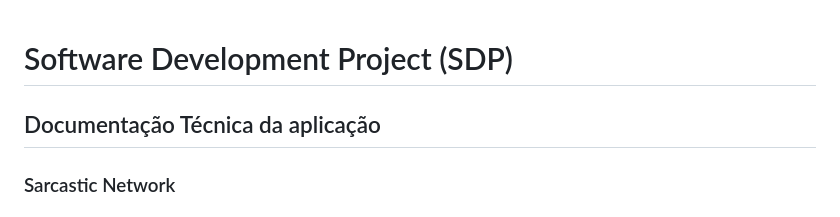
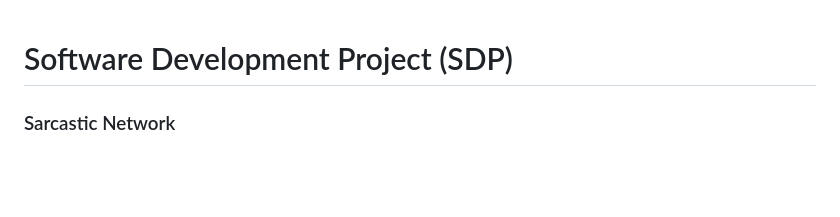
Before and after one commit to CatarinaMesq/proj, a Markdown page: README.md, the part around the change. Drawn GitHub-style; blank space fills up the shorter version.

```diff
--- a/README.md
+++ b/README.md
@@ -2,7 +2,7 @@
 
 # Software Development Project (SDP)
 
- ## Documentação Técnica da aplicação
+
   ### Sarcastic Network
 
 
```
